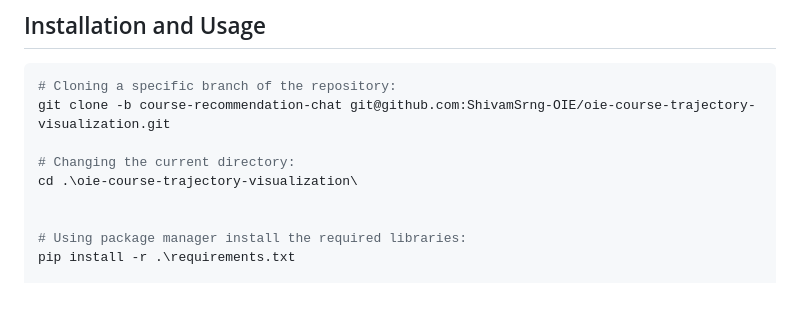
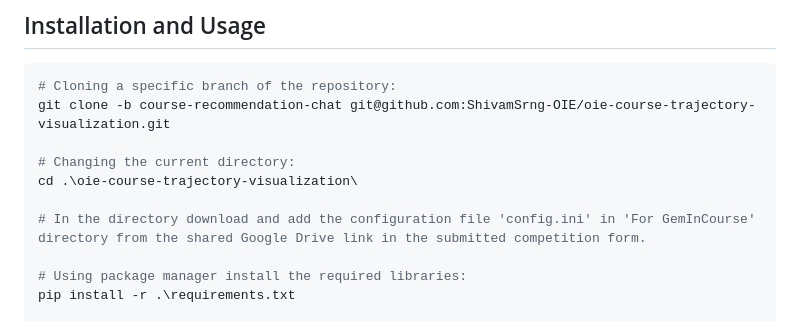
Before and after one commit to ShivamSrng-OIE/oie-course-trajectory-visualization, a Markdown page: README.md, the part around the change. Rendered like a GitHub page; blank space fills up the shorter version.

Commit message:
corrected installation process instructions

```diff
--- a/README.md
+++ b/README.md
@@ -12,6 +12,7 @@ git clone -b course-recommendation-chat git@github.com:ShivamSrng-OIE/oie-course
 # Changing the current directory:
 cd .\oie-course-trajectory-visualization\
 
+# In the directory download and add the configuration file 'config.ini' in 'For GemInCourse' directory from the shared Google Drive link in the submitted competition form.
 
 # Using package manager install the required libraries:
 pip install -r .\requirements.txt
```
